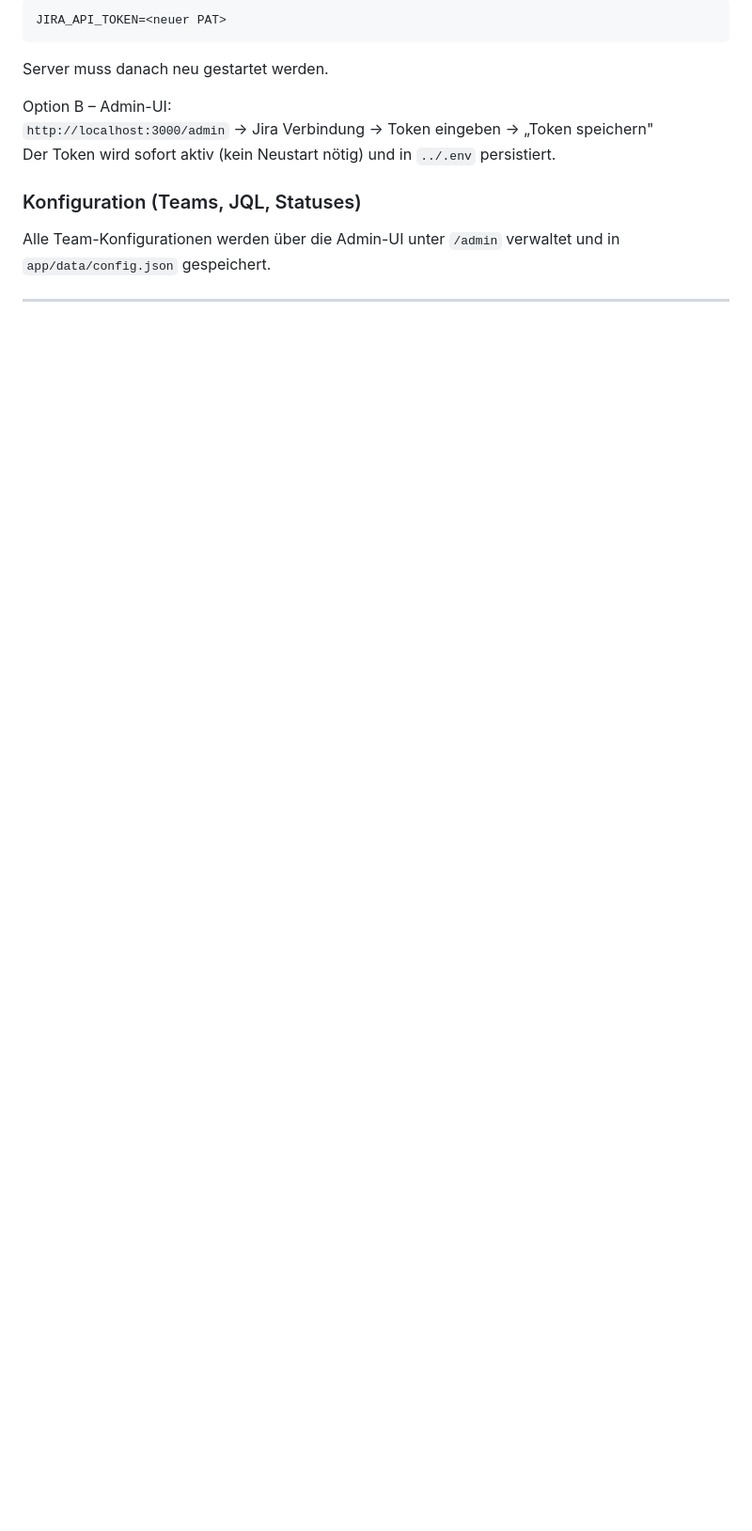
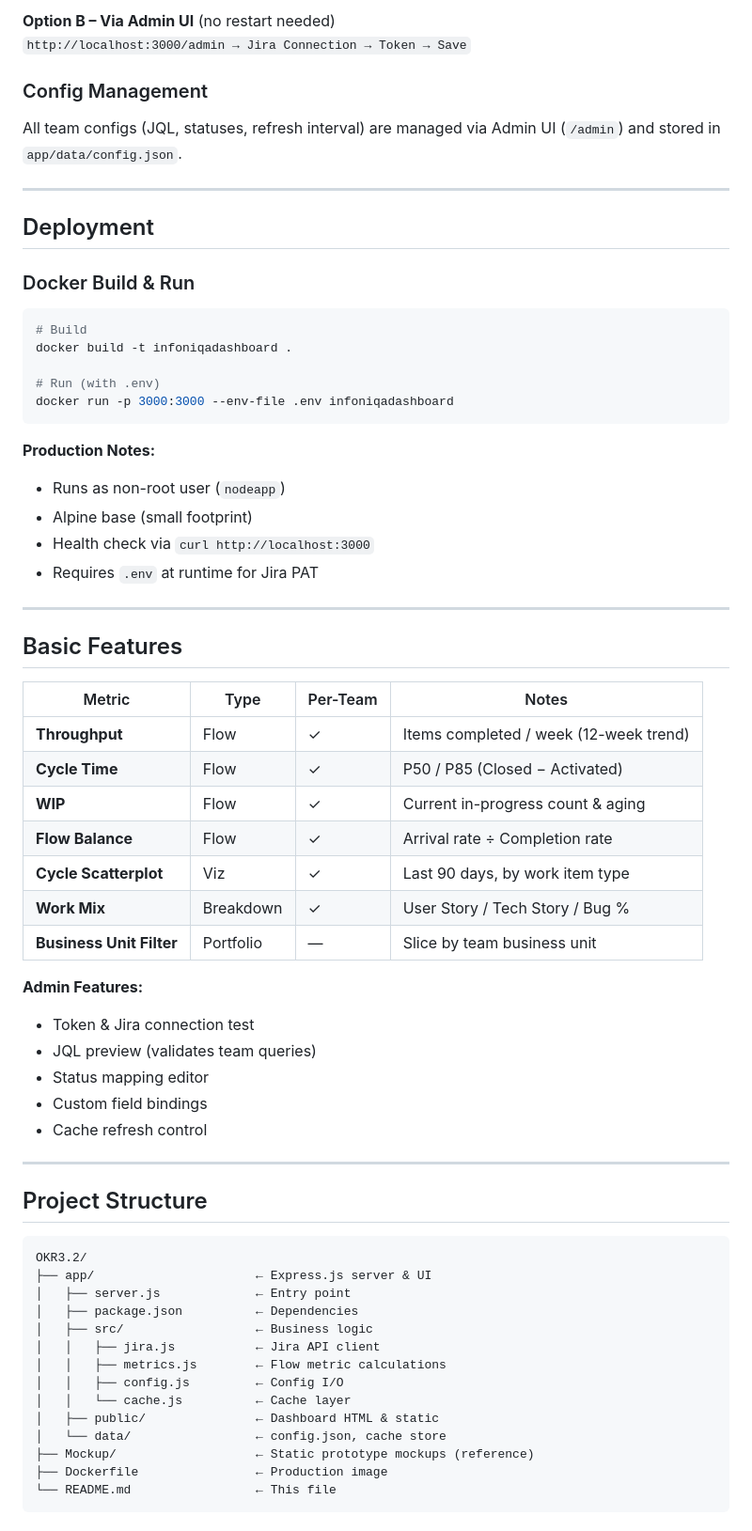
Before and after one commit to 0xJoe1074/flow-dashboard-prototype, a Markdown page: README.md, the part around one of its changes. Shown at 94% size. Drawn GitHub-style; blank space fills up the shorter version.

````diff
--- a/README.md
+++ b/README.md
@@ -39,12 +80,71 @@ Option A – `.env` direkt bearbeiten:
 ```
-JIRA_API_TOKEN=<neuer PAT>
+
+**Option B – Via Admin UI** (no restart needed)
+`http://localhost:3000/admin → Jira Connection → Token → Save`
+
+### Config Management
+
+All team configs (JQL, statuses, refresh interval) are managed via Admin UI (`/admin`) and stored in `app/data/config.json`.
+
+---
+
+## Deployment
+
+### Docker Build & Run
+
+```bash
+# Build
+docker build -t infoniqadashboard .
+
+# Run (with .env)
+docker run -p 3000:3000 --env-file .env infoniqadashboard
 ```
-Server muss danach neu gestartet werden.
 
-Option B – Admin-UI:
-`http://localhost:3000/admin` → Jira Verbindung → Token eingeben → „Token speichern"
-Der Token wird sofort aktiv (kein Neustart nötig) und in `../.env` persistiert.
+**Production Notes:**
+- Runs as non-root user (`nodeapp`)
+- Alpine base (small footprint)
+- Health check via `curl http://localhost:3000`
+- Requires `.env` at runtime for Jira PAT
 
-### Konfiguration (Teams, JQL, Statuses)
+---
 
-Alle Team-Konfigurationen werden über die Admin-UI unter `/admin` verwaltet und in `app/data/config.json` gespeichert.
+## Basic Features
+
+| Metric | Type | Per-Team | Notes |
+|--------|------|----------|-------|
+| **Throughput** | Flow | ✓ | Items completed / week (12-week trend) |
+| **Cycle Time** | Flow | ✓ | P50 / P85 (Closed − Activated) |
+| **WIP** | Flow | ✓ | Current in-progress count & aging |
+| **Flow Balance** | Flow | ✓ | Arrival rate ÷ Completion rate |
+| **Cycle Scatterplot** | Viz | ✓ | Last 90 days, by work item type |
+| **Work Mix** | Breakdown | ✓ | User Story / Tech Story / Bug % |
+| **Business Unit Filter** | Portfolio | — | Slice by team business unit |
+
+**Admin Features:**
+- Token & Jira connection test
+- JQL preview (validates team queries)
+- Status mapping editor
+- Custom field bindings
+- Cache refresh control
+
+---
+
+## Project Structure
+
+```
+OKR3.2/
+├── app/                      ← Express.js server & UI
+│   ├── server.js             ← Entry point
+│   ├── package.json          ← Dependencies
+│   ├── src/                  ← Business logic
+│   │   ├── jira.js           ← Jira API client
+│   │   ├── metrics.js        ← Flow metric calculations
+│   │   ├── config.js         ← Config I/O
+│   │   └── cache.js          ← Cache layer
+│   ├── public/               ← Dashboard HTML & static
+│   └── data/                 ← config.json, cache store
+├── Mockup/                   ← Static prototype mockups (reference)
+├── Dockerfile                ← Production image
+└── README.md                 ← This file
+```
+
````
Also changed, not shown: other parts of README.md (+75 -24 lines).
